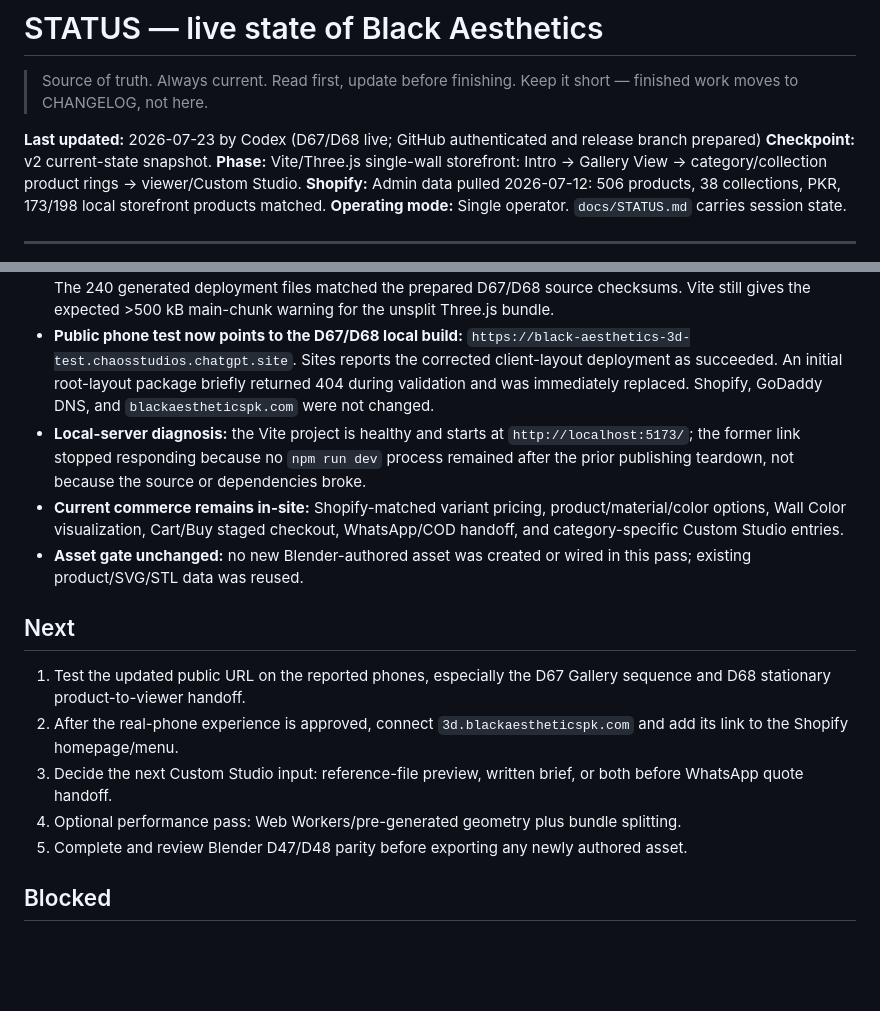
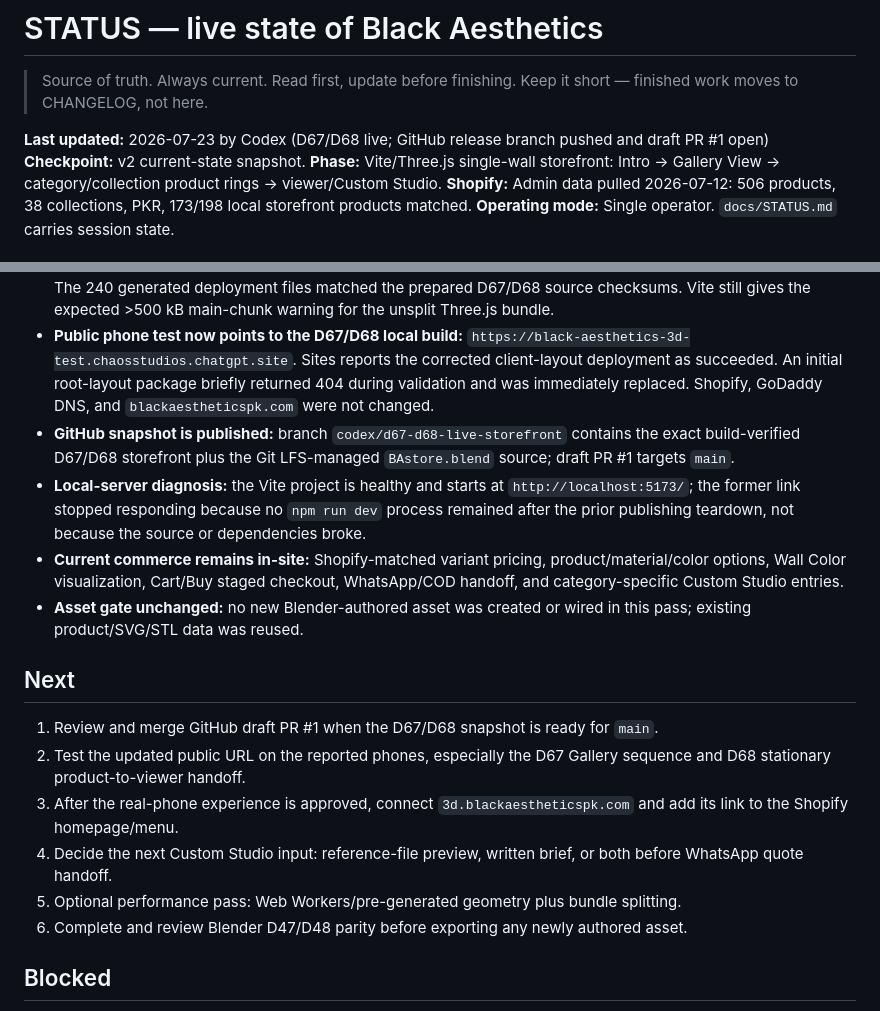
Before and after one commit to khurramsuleman1/maazs-edit-, a Markdown page: docs/STATUS.md, 2 parts joined by grey strips. Drawn GitHub-style; blank space fills up the shorter version.

Commit message:
Record GitHub storefront publish

```diff
--- a/docs/STATUS.md
+++ b/docs/STATUS.md
@@ -3,7 +3,7 @@
 > Source of truth. Always current. Read first, update before finishing.
 > Keep it short — finished work moves to CHANGELOG, not here.
 
-**Last updated:** 2026-07-23 by Codex (D67/D68 live; GitHub authenticated and release branch prepared)
+**Last updated:** 2026-07-23 by Codex (D67/D68 live; GitHub release branch pushed and draft PR #1 open)
 **Checkpoint:** v2 current-state snapshot.
 **Phase:** Vite/Three.js single-wall storefront: Intro → Gallery View → category/collection product rings → viewer/Custom Studio.
 **Shopify:** Admin data pulled 2026-07-12: 506 products, 38 collections, PKR, 173/198 local storefront products matched.
@@ -26,17 +26,19 @@
 - **D68 is published:** mobile final-product arrays and the viewer share camera `(0.9, 1.66, 4.7)`, look center `(0.9, 1.66, 0)`, mount center `(0.9, 1.62, 0.18)`, initial product footprint, and 3D shelf footprint. Opening/returning from a viewer preserves the selected Object3D's transform; only neighbours and viewer controls change.
 - **Verification passed locally:** `npm run build`; D67 screenshot-based reveal-in-motion QA at 390×844 and settled/round-trip QA at 430×932; D68 frame-by-frame Layered Art handoff at 390×844 plus real-STL/shelf handoff at 430×932; selected product size/center remained unchanged and zero console errors were recorded. The 240 generated deployment files matched the prepared D67/D68 source checksums. Vite still gives the expected >500 kB main-chunk warning for the unsplit Three.js bundle.
 - **Public phone test now points to the D67/D68 local build:** `https://black-aesthetics-3d-test.chaosstudios.chatgpt.site`. Sites reports the corrected client-layout deployment as succeeded. An initial root-layout package briefly returned 404 during validation and was immediately replaced. Shopify, GoDaddy DNS, and `blackaestheticspk.com` were not changed.
+- **GitHub snapshot is published:** branch `codex/d67-d68-live-storefront` contains the exact build-verified D67/D68 storefront plus the Git LFS-managed `BAstore.blend` source; draft PR #1 targets `main`.
 - **Local-server diagnosis:** the Vite project is healthy and starts at `http://localhost:5173/`; the former link stopped responding because no `npm run dev` process remained after the prior publishing teardown, not because the source or dependencies broke.
 - **Current commerce remains in-site:** Shopify-matched variant pricing, product/material/color options, Wall Color visualization, Cart/Buy staged checkout, WhatsApp/COD handoff, and category-specific Custom Studio entries.
 - **Asset gate unchanged:** no new Blender-authored asset was created or wired in this pass; existing product/SVG/STL data was reused.
 
 ## Next
 
-1. Test the updated public URL on the reported phones, especially the D67 Gallery sequence and D68 stationary product-to-viewer handoff.
-2. After the real-phone experience is approved, connect `3d.blackaestheticspk.com` and add its link to the Shopify homepage/menu.
-3. Decide the next Custom Studio input: reference-file preview, written brief, or both before WhatsApp quote handoff.
-4. Optional performance pass: Web Workers/pre-generated geometry plus bundle splitting.
-5. Complete and review Blender D47/D48 parity before exporting any newly authored asset.
+1. Review and merge GitHub draft PR #1 when the D67/D68 snapshot is ready for `main`.
+2. Test the updated public URL on the reported phones, especially the D67 Gallery sequence and D68 stationary product-to-viewer handoff.
+3. After the real-phone experience is approved, connect `3d.blackaestheticspk.com` and add its link to the Shopify homepage/menu.
+4. Decide the next Custom Studio input: reference-file preview, written brief, or both before WhatsApp quote handoff.
+5. Optional performance pass: Web Workers/pre-generated geometry plus bundle splitting.
+6. Complete and review Blender D47/D48 parity before exporting any newly authored asset.
 
 ## Blocked
 
```
Also changed, not shown: docs/CHANGELOG.md (+1 -0 lines).
